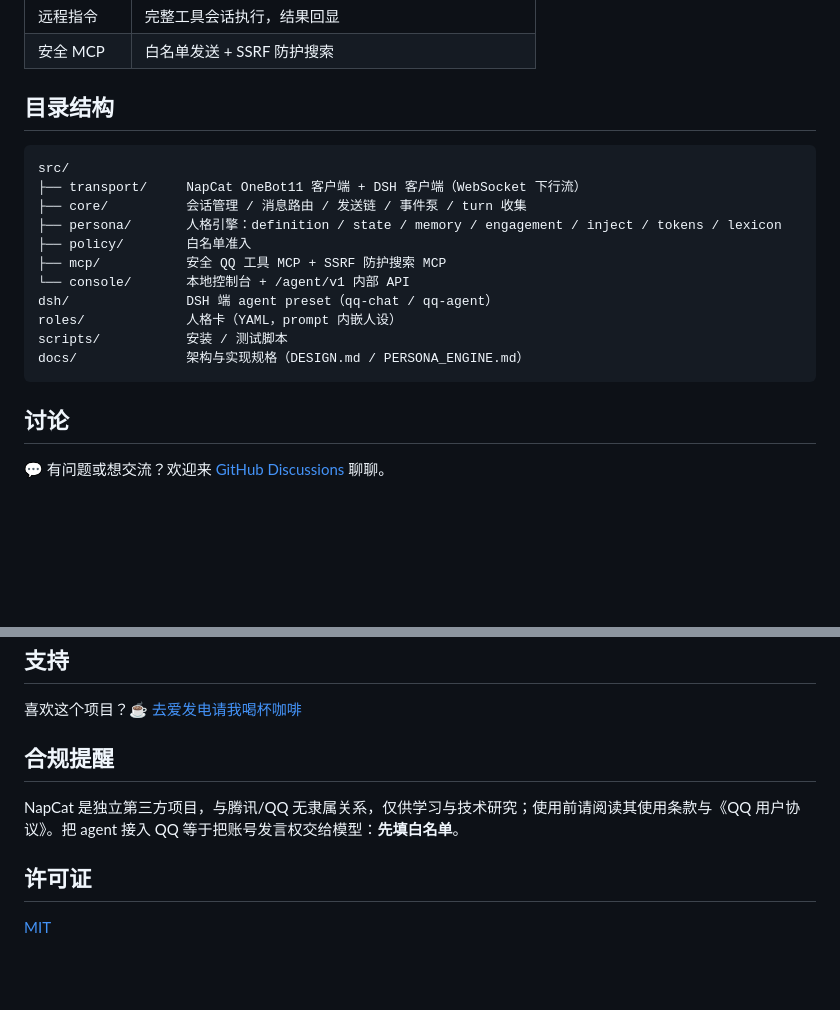
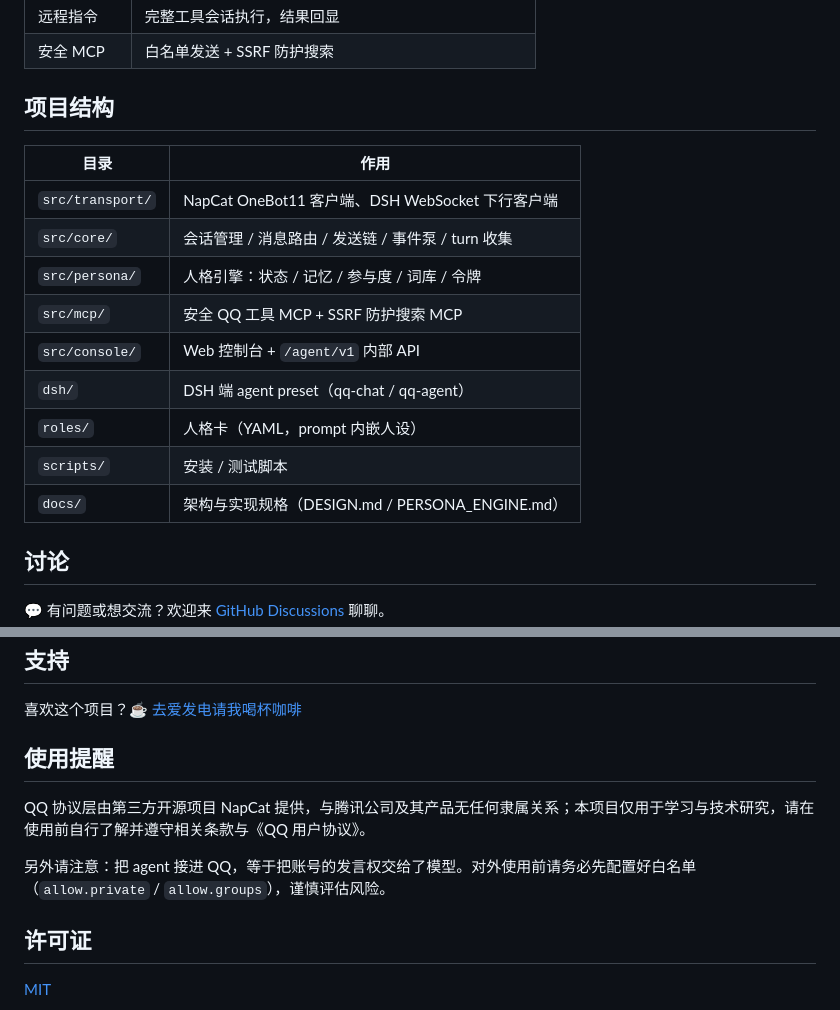
Before and after one commit to NimuStudio/NimuQDock-dsh, a Markdown page: README.md, 2 parts joined by grey strips. GitHub-like rendering; blank space fills up the shorter version.

````diff
--- a/README.md
+++ b/README.md
@@ -86,21 +97,19 @@ npm run test-onebot      # NapCat 连接
 | 远程指令 | 完整工具会话执行，结果回显 |
 | 安全 MCP | 白名单发送 + SSRF 防护搜索 |
 
-## 目录结构
+## 项目结构
 
-```
-src/
-├── transport/     NapCat OneBot11 客户端 + DSH 客户端（WebSocket 下行流）
-├── core/          会话管理 / 消息路由 / 发送链 / 事件泵 / turn 收集
-├── persona/       人格引擎：definition / state / memory / engagement / inject / tokens / lexicon
-├── policy/        白名单准入
-├── mcp/           安全 QQ 工具 MCP + SSRF 防护搜索 MCP
-└── console/       本地控制台 + /agent/v1 内部 API
-dsh/               DSH 端 agent preset（qq-chat / qq-agent）
-roles/             人格卡（YAML，prompt 内嵌人设）
-scripts/           安装 / 测试脚本
-docs/              架构与实现规格（DESIGN.md / PERSONA_ENGINE.md）
-```
+| 目录 | 作用 |
+|---|---|
+| `src/transport/` | NapCat OneBot11 客户端、DSH WebSocket 下行客户端 |
+| `src/core/` | 会话管理 / 消息路由 / 发送链 / 事件泵 / turn 收集 |
+| `src/persona/` | 人格引擎：状态 / 记忆 / 参与度 / 词库 / 令牌 |
+| `src/mcp/` | 安全 QQ 工具 MCP + SSRF 防护搜索 MCP |
+| `src/console/` | Web 控制台 + `/agent/v1` 内部 API |
+| `dsh/` | DSH 端 agent preset（qq-chat / qq-agent） |
+| `roles/` | 人格卡（YAML，prompt 内嵌人设） |
+| `scripts/` | 安装 / 测试脚本 |
+| `docs/` | 架构与实现规格（DESIGN.md / PERSONA_ENGINE.md） |
 
 ## 讨论
 
@@ -125,9 +134,11 @@ docs/              架构与实现规格（DESIGN.md / PERSONA_ENGINE.md）
 
 喜欢这个项目？☕ [去爱发电请我喝杯咖啡](https://ifdian.net/a/NimuStudio)
 
-## 合规提醒
+## 使用提醒
 
-NapCat 是独立第三方项目，与腾讯/QQ 无隶属关系，仅供学习与技术研究；使用前请阅读其使用条款与《QQ 用户协议》。把 agent 接入 QQ 等于把账号发言权交给模型：**先填白名单**。
+QQ 协议层由第三方开源项目 NapCat 提供，与腾讯公司及其产品无任何隶属关系；本项目仅用于学习与技术研究，请在使用前自行了解并遵守相关条款与《QQ 用户协议》。
+
+另外请注意：把 agent 接进 QQ，等于把账号的发言权交给了模型。对外使用前请务必先配置好白名单（`allow.private` / `allow.groups`），谨慎评估风险。
 
 ## 许可证
 
````
Also changed, not shown: other parts of README.md (+31 -20 lines).
